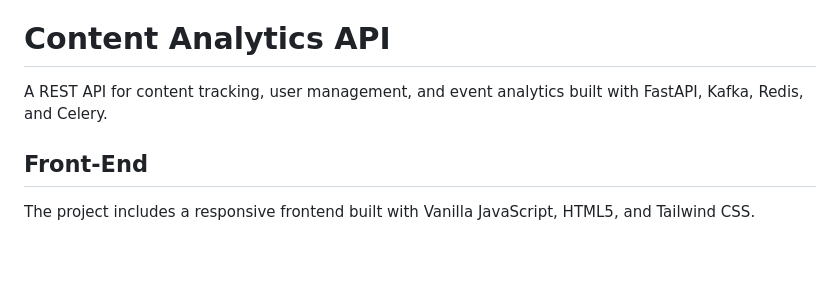
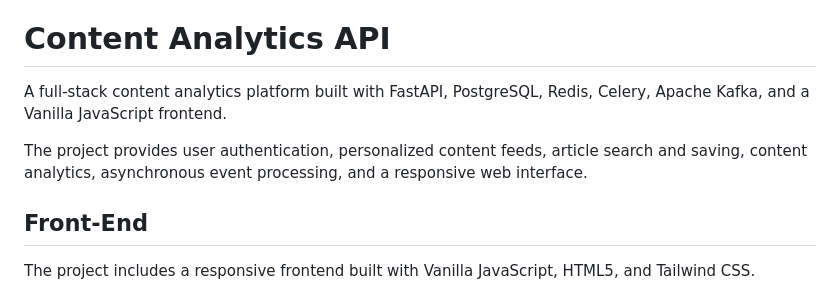
Before and after one commit to drizzy1772/StreamingAPI, a Markdown page: README.md, the part around the change. Rendered like a GitHub page; blank space fills up the shorter version.

```diff
--- a/README.md
+++ b/README.md
@@ -2,7 +2,9 @@
 [README.md](https://github.com/user-attachments/files/29341786/README.md)
 # Content Analytics API
 
-A REST API for content tracking, user management, and event analytics built with FastAPI, Kafka, Redis, and Celery.
+A full-stack content analytics platform built with FastAPI, PostgreSQL, Redis, Celery, Apache Kafka, and a Vanilla JavaScript frontend.
+
+The project provides user authentication, personalized content feeds, article search and saving, content analytics, asynchronous event processing, and a responsive web interface.
 
 ## Front-End
 
```
